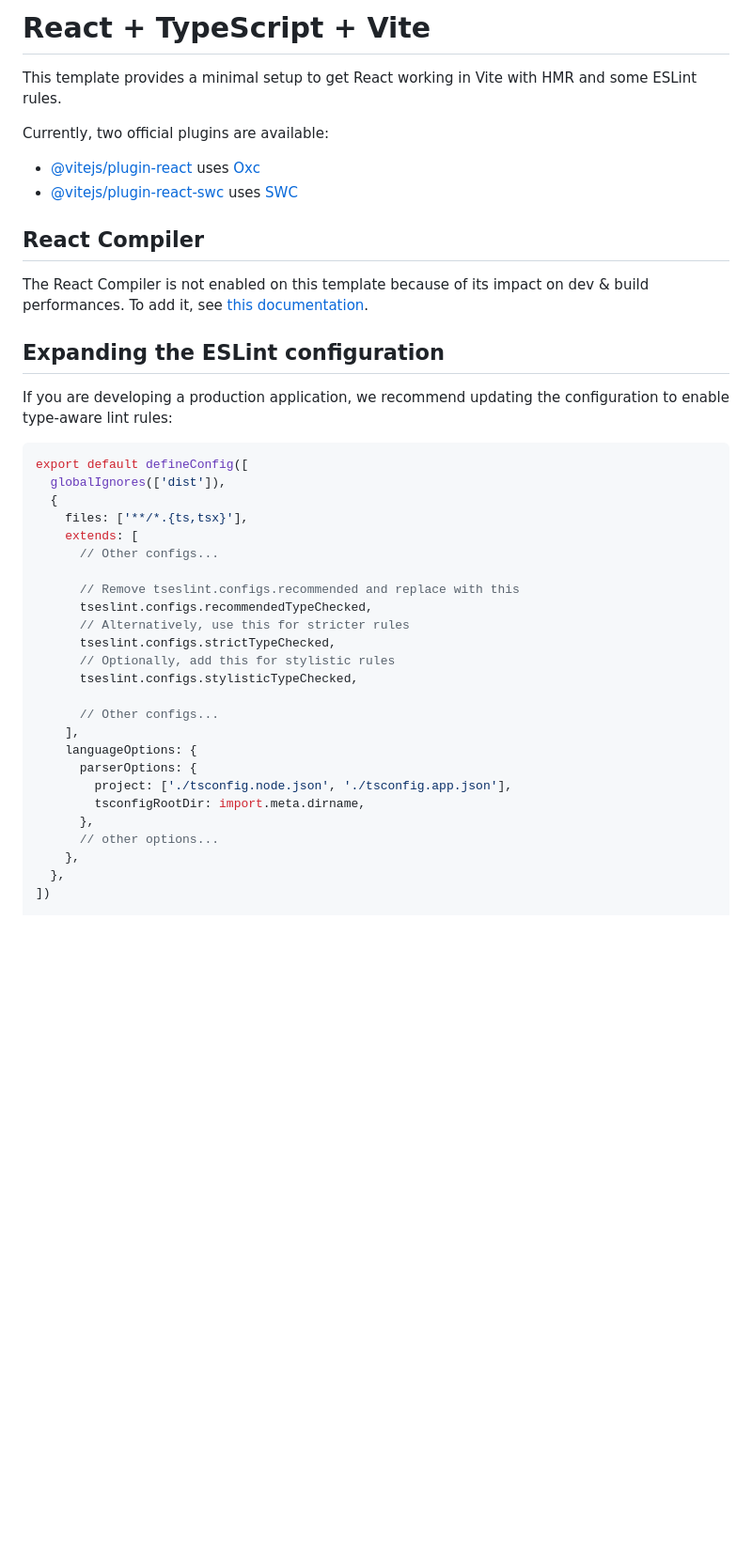
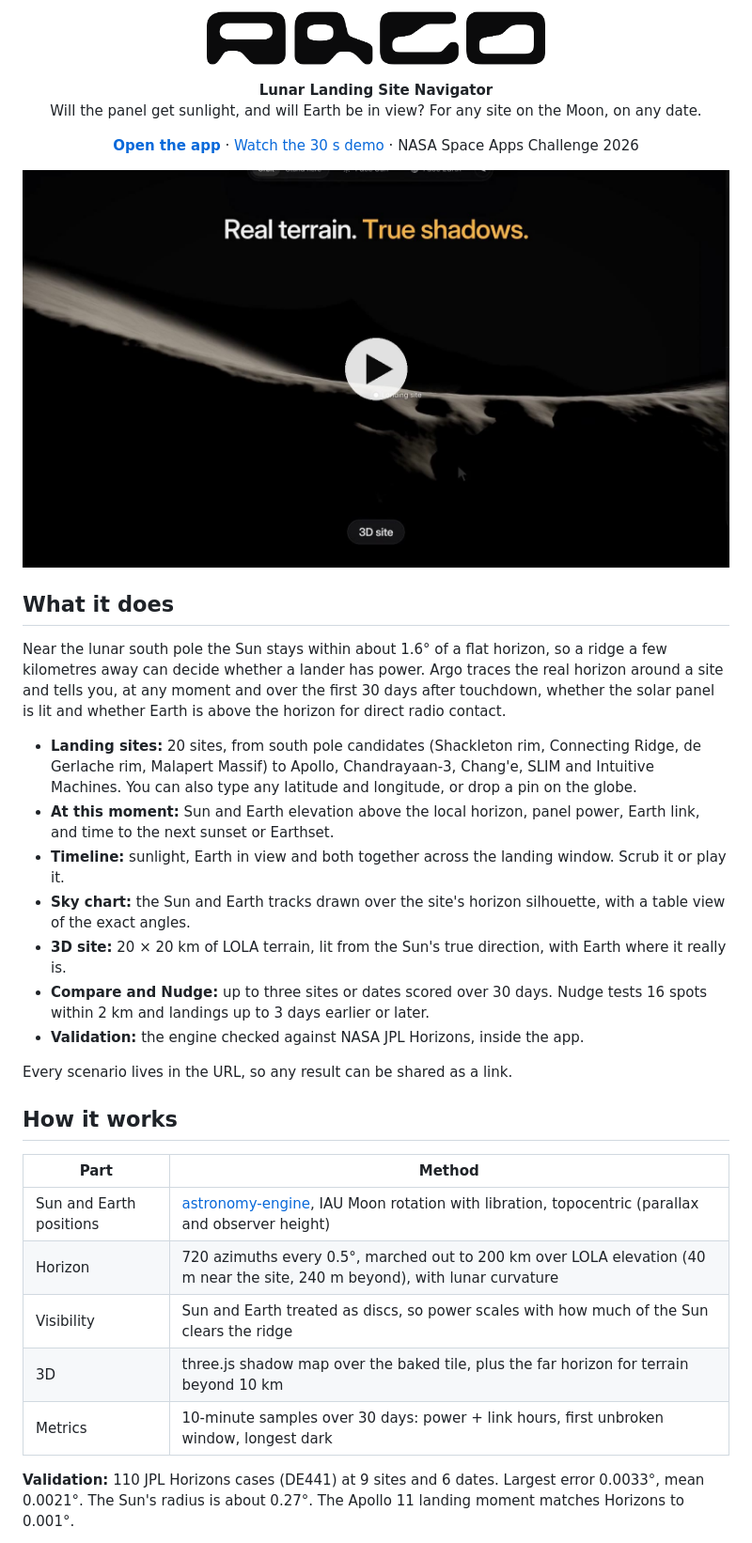
Before and after one commit to jaidevreddy/argo, a Markdown page: README.md, the part around one of its changes. Shown at 94% size. Drawn GitHub-style; pictures changed too: docs/media/argo-demo-poster.jpg (added), docs/media/argo-logo-light.png (added); blank space fills up the shorter version.

Commit message:
README with demo video, logos and credits

````diff
--- a/README.md
+++ b/README.md
@@ -1,44 +1,46 @@
-# React + TypeScript + Vite
+<p align="center">
+  <picture>
+    <source media="(prefers-color-scheme: dark)" srcset="docs/media/argo-logo-dark.png">
+    <img src="docs/media/argo-logo-light.png" alt="Argo" width="360">
+  </picture>
+</p>
 
-This template provides a minimal setup to get React working in Vite with HMR and some ESLint rules.
+<p align="center"><b>Lunar Landing Site Navigator</b><br>
+Will the panel get sunlight, and will Earth be in view? For any site on the Moon, on any date.</p>
 
-Currently, two official plugins are available:
+<p align="center">
+  <a href="https://argo-4eg.pages.dev"><b>Open the app</b></a> ·
+  <a href="docs/media/argo-demo.mp4">Watch the 30 s demo</a> ·
+  NASA Space Apps Challenge 2026
+</p>
 
-- [@vitejs/plugin-react](https://github.com/vitejs/vite-plugin-react/blob/main/packages/plugin-react) uses [Oxc](https://oxc.rs)
-- [@vitejs/plugin-react-swc](https://github.com/vitejs/vite-plugin-react/blob/main/packages/plugin-react-swc) uses [SWC](https://swc.rs/)
+<p align="center">
+  <a href="docs/media/argo-demo.mp4"><img src="docs/media/argo-demo-poster.jpg" alt="Argo demo video" width="820"></a>
+</p>
 
-## React Compiler
+## What it does
 
-The React Compiler is not enabled on this template because of its impact on dev & build performances. To add it, see [this documentation](https://react.dev/learn/react-compiler/installation).
+Near the lunar south pole the Sun stays within about 1.6° of a flat horizon, so a ridge a few kilometres away can decide whether a lander has power. Argo traces the real horizon around a site and tells you, at any moment and over the first 30 days after touchdown, whether the solar panel is lit and whether Earth is above the horizon for direct radio contact.
 
-## Expanding the ESLint configuration
+- **Landing sites:** 20 sites, from south pole candidates (Shackleton rim, Connecting Ridge, de Gerlache rim, Malapert Massif) to Apollo, Chandrayaan-3, Chang'e, SLIM and Intuitive Machines. You can also type any latitude and longitude, or drop a pin on the globe.
+- **At this moment:** Sun and Earth elevation above the local horizon, panel power, Earth link, and time to the next sunset or Earthset.
+- **Timeline:** sunlight, Earth in view and both together across the landing window. Scrub it or play it.
+- **Sky chart:** the Sun and Earth tracks drawn over the site's horizon silhouette, with a table view of the exact angles.
+- **3D site:** 20 × 20 km of LOLA terrain, lit from the Sun's true direction, with Earth where it really is.
+- **Compare and Nudge:** up to three sites or dates scored over 30 days. Nudge tests 16 spots within 2 km and landings up to 3 days earlier or later.
+- **Validation:** the engine checked against NASA JPL Horizons, inside the app.
 
-If you are developing a production application, we recommend updating the configuration to enable type-aware lint rules:
+Every scenario lives in the URL, so any result can be shared as a link.
 
-```js
-export default defineConfig([
-  globalIgnores(['dist']),
-  {
-    files: ['**/*.{ts,tsx}'],
-    extends: [
-      // Other configs...
+## How it works
 
-      // Remove tseslint.configs.recommended and replace with this
-      tseslint.configs.recommendedTypeChecked,
-      // Alternatively, use this for stricter rules
-      tseslint.configs.strictTypeChecked,
-      // Optionally, add this for stylistic rules
-      tseslint.configs.stylisticTypeChecked,
+| Part | Method |
+|---|---|
+| Sun and Earth positions | [astronomy-engine](https://github.com/cosinekitty/astronomy), IAU Moon rotation with libration, topocentric (parallax and observer height) |
+| Horizon | 720 azimuths every 0.5°, marched out to 200 km over LOLA elevation (40 m near the site, 240 m beyond), with lunar curvature |
+| Visibility | Sun and Earth treated as discs, so power scales with how much of the Sun clears the ridge |
+| 3D | three.js shadow map over the baked tile, plus the far horizon for terrain beyond 10 km |
+| Metrics | 10-minute samples over 30 days: power + link hours, first unbroken window, longest dark |
 
-      // Other configs...
-    ],
-    languageOptions: {
-      parserOptions: {
-        project: ['./tsconfig.node.json', './tsconfig.app.json'],
-        tsconfigRootDir: import.meta.dirname,
-      },
-      // other options...
-    },
-  },
-])
+**Validation:** 110 JPL Horizons cases (DE441) at 9 sites and 6 dates. Largest error 0.0033°, mean 0.0021°. The Sun's radius is about 0.27°. The Apollo 11 landing moment matches Horizons to 0.001°.
 
````
Also changed, not shown: other parts of README.md (+48 -26 lines), docs/media/argo-logo-dark.png (added), docs/media/spaceapps-black.png (added), docs/media/spaceapps-white.png (added), 1 other file.
